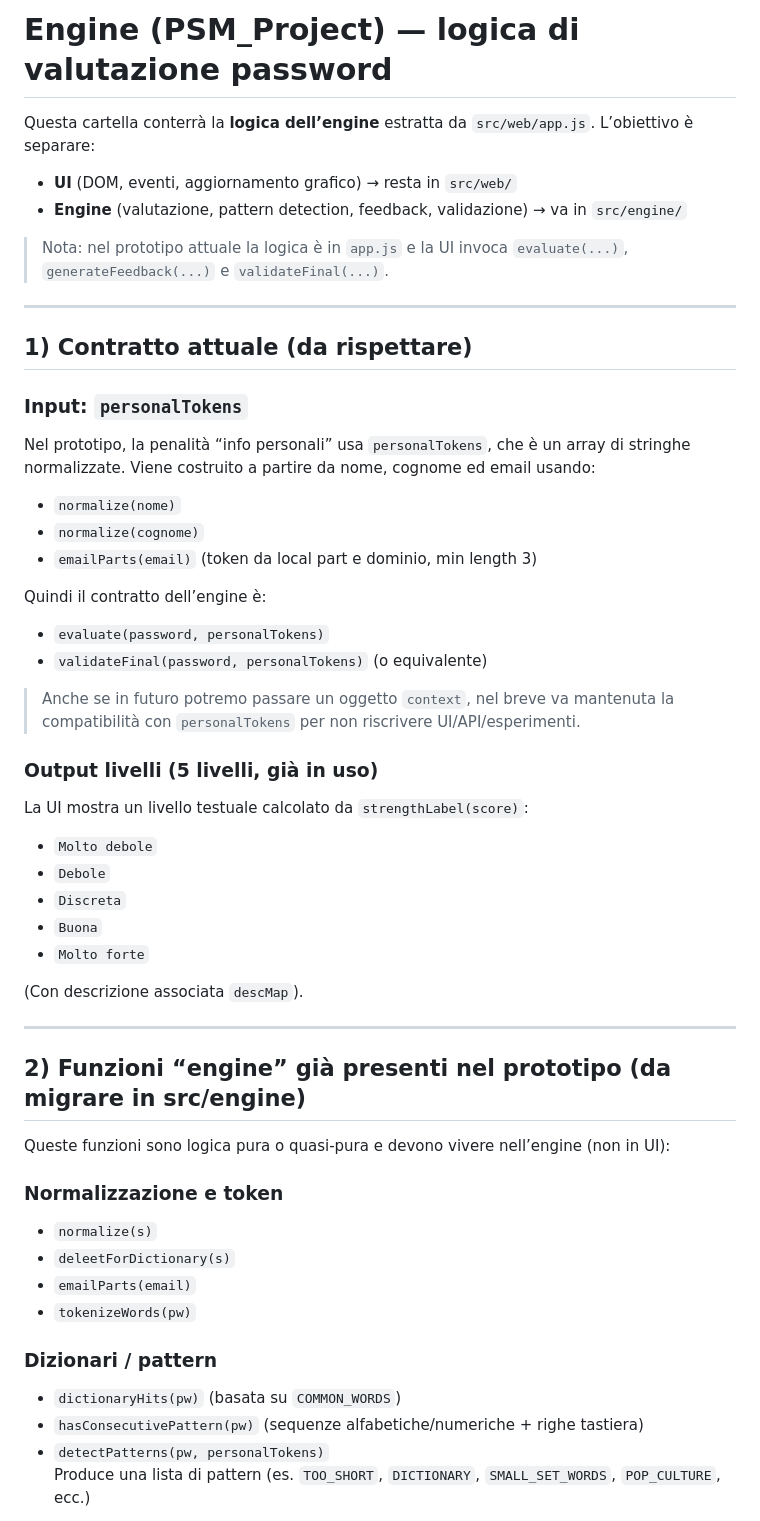
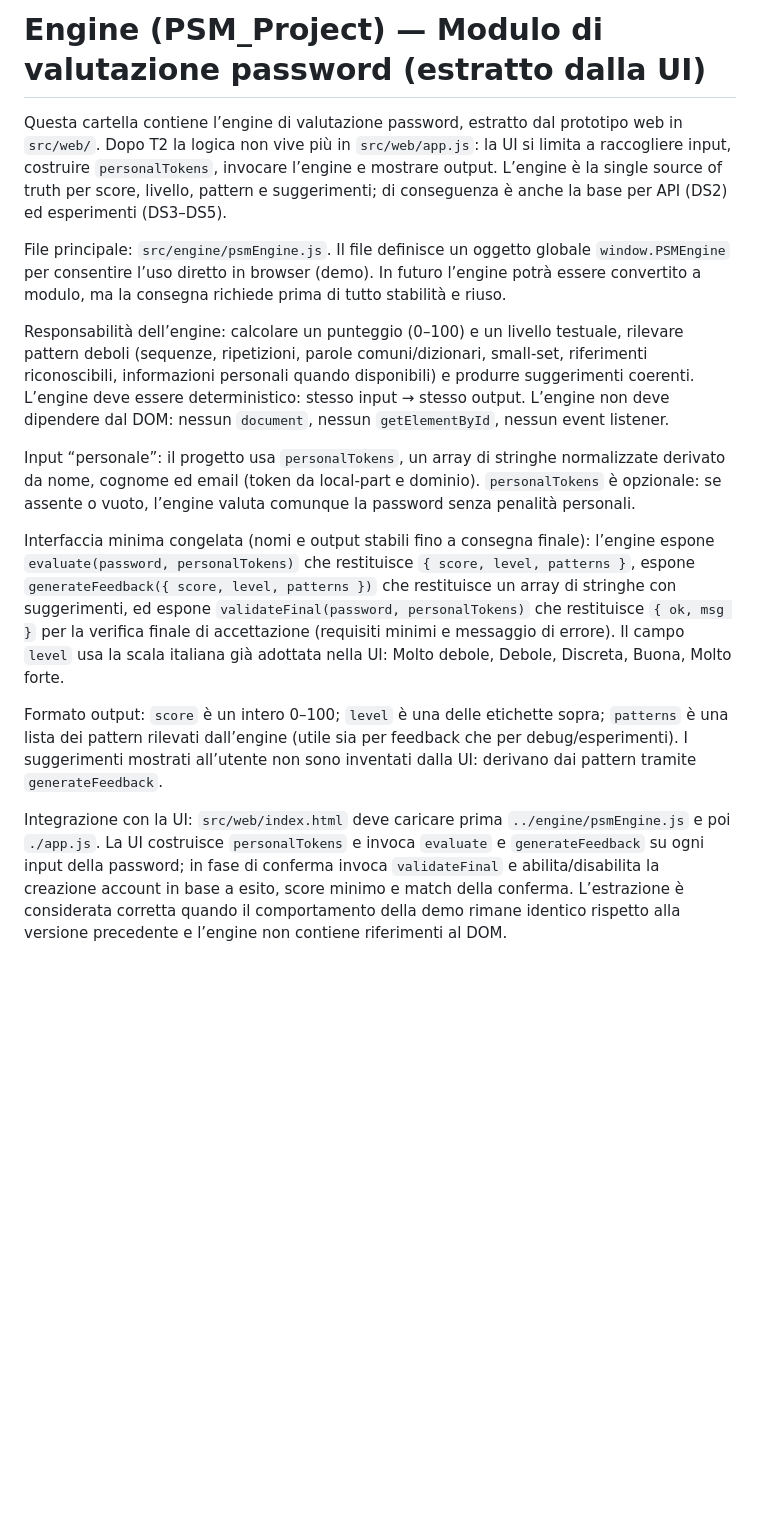
Before and after one commit to MarcoBelviso-59/PSM_Project, a Markdown page: src/engine/README.md, the part around the change printed below. Rendered like a GitHub page; blank space fills up the shorter version.

Commit message:
Update README.md
Dopo aver separato l'engine dalla parte UI, è essenziale aggiornare questo README.md, per poter fornire sempre informazioni sullo stato attuale dell'avanzamento

```diff
--- a/src/engine/README.md
+++ b/src/engine/README.md
@@ -1,57 +1,16 @@
-# Engine (PSM_Project) — logica di valutazione password
+# Engine (PSM_Project) — Modulo di valutazione password (estratto dalla UI)
 
-Questa cartella conterrà la **logica dell’engine** estratta da `src/web/app.js`.
-L’obiettivo è separare:
-- **UI** (DOM, eventi, aggiornamento grafico) → resta in `src/web/`
-- **Engine** (valutazione, pattern detection, feedback, validazione) → va in `src/engine/`
+Questa cartella contiene l’engine di valutazione password, estratto dal prototipo web in `src/web/`. Dopo T2 la logica non vive più in `src/web/app.js`: la UI si limita a raccogliere input, costruire `personalTokens`, invocare l’engine e mostrare output. L’engine è la single source of truth per score, livello, pattern e suggerimenti; di conseguenza è anche la base per API (DS2) ed esperimenti (DS3–DS5).
 
-> Nota: nel prototipo attuale la logica è in `app.js` e la UI invoca `evaluate(...)`, `generateFeedback(...)` e `validateFinal(...)`.
+File principale: `src/engine/psmEngine.js`. Il file definisce un oggetto globale `window.PSMEngine` per consentire l’uso diretto in browser (demo). In futuro l’engine potrà essere convertito a modulo, ma la consegna richiede prima di tutto stabilità e riuso.
 
----
+Responsabilità dell’engine: calcolare un punteggio (0–100) e un livello testuale, rilevare pattern deboli (sequenze, ripetizioni, parole comuni/dizionari, small-set, riferimenti riconoscibili, informazioni personali quando disponibili) e produrre suggerimenti coerenti. L’engine deve essere deterministico: stesso input → stesso output. L’engine non deve dipendere dal DOM: nessun `document`, nessun `getElementById`, nessun event listener.
 
-## 1) Contratto attuale (da rispettare)
+Input “personale”: il progetto usa `personalTokens`, un array di stringhe normalizzate derivato da nome, cognome ed email (token da local-part e dominio). `personalTokens` è opzionale: se assente o vuoto, l’engine valuta comunque la password senza penalità personali.
 
-### Input: `personalTokens`
-Nel prototipo, la penalità “info personali” usa `personalTokens`, che è un array di stringhe normalizzate.
-Viene costruito a partire da nome, cognome ed email usando:
-- `normalize(nome)`
-- `normalize(cognome)`
-- `emailParts(email)` (token da local part e dominio, min length 3)
+Interfaccia minima congelata (nomi e output stabili fino a consegna finale): l’engine espone `evaluate(password, personalTokens)` che restituisce `{ score, level, patterns }`, espone `generateFeedback({ score, level, patterns })` che restituisce un array di stringhe con suggerimenti, ed espone `validateFinal(password, personalTokens)` che restituisce `{ ok, msg }` per la verifica finale di accettazione (requisiti minimi e messaggio di errore). Il campo `level` usa la scala italiana già adottata nella UI: Molto debole, Debole, Discreta, Buona, Molto forte.
 
-Quindi il contratto dell’engine è:
+Formato output: `score` è un intero 0–100; `level` è una delle etichette sopra; `patterns` è una lista dei pattern rilevati dall’engine (utile sia per feedback che per debug/esperimenti). I suggerimenti mostrati all’utente non sono inventati dalla UI: derivano dai pattern tramite `generateFeedback`.
 
-- `evaluate(password, personalTokens)`
-- `validateFinal(password, personalTokens)` (o equivalente)
+Integrazione con la UI: `src/web/index.html` deve caricare prima `../engine/psmEngine.js` e poi `./app.js`. La UI costruisce `personalTokens` e invoca `evaluate` e `generateFeedback` su ogni input della password; in fase di conferma invoca `validateFinal` e abilita/disabilita la creazione account in base a esito, score minimo e match della conferma. L’estrazione è considerata corretta quando il comportamento della demo rimane identico rispetto alla versione precedente e l’engine non contiene riferimenti al DOM.
 
-> Anche se in futuro potremo passare un oggetto `context`, nel breve va mantenuta la compatibilità con `personalTokens`
-per non riscrivere UI/API/esperimenti.
-
-### Output livelli (5 livelli, già in uso)
-La UI mostra un livello testuale calcolato da `strengthLabel(score)`:
-
-- `Molto debole`
-- `Debole`
-- `Discreta`
-- `Buona`
-- `Molto forte`
-
-(Con descrizione associata `descMap`).
-
----
-
-## 2) Funzioni “engine” già presenti nel prototipo (da migrare in src/engine)
-
-Queste funzioni sono logica pura o quasi-pura e devono vivere nell’engine (non in UI):
-
-### Normalizzazione e token
-- `normalize(s)`
-- `deleetForDictionary(s)`
-- `emailParts(email)`
-- `tokenizeWords(pw)`
-
-### Dizionari / pattern
-- `dictionaryHits(pw)` (basata su `COMMON_WORDS`)
-- `hasConsecutivePattern(pw)` (sequenze alfabetiche/numeriche + righe tastiera)
-- `detectPatterns(pw, personalTokens)`
-  Produce una lista di pattern (es. `TOO_SHORT`, `DICTIONARY`, `SMALL_SET_WORDS`, `POP_CULTURE`, ecc.)
-
```
Also changed, not shown: other parts of src/engine/README.md (+1 -81 lines).
